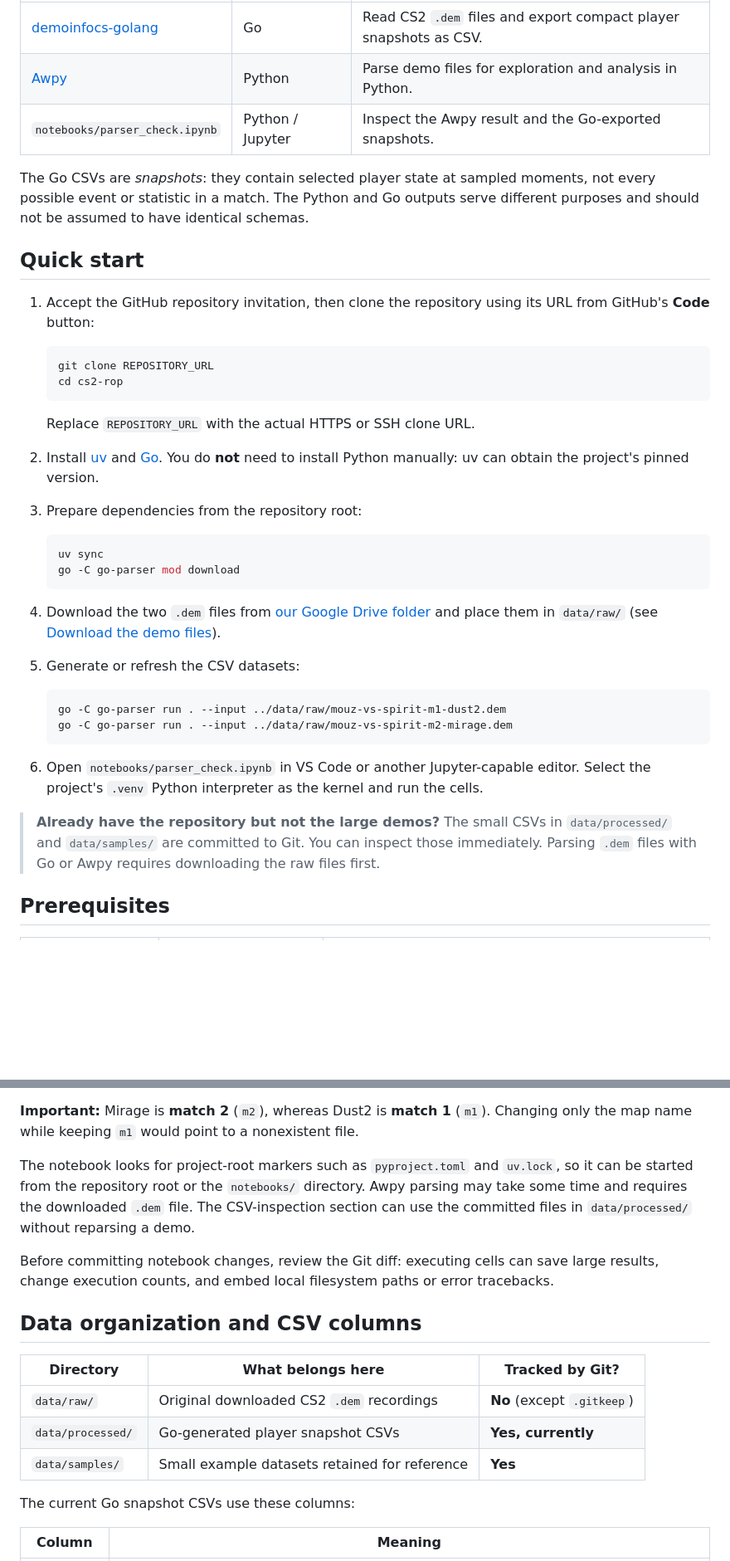
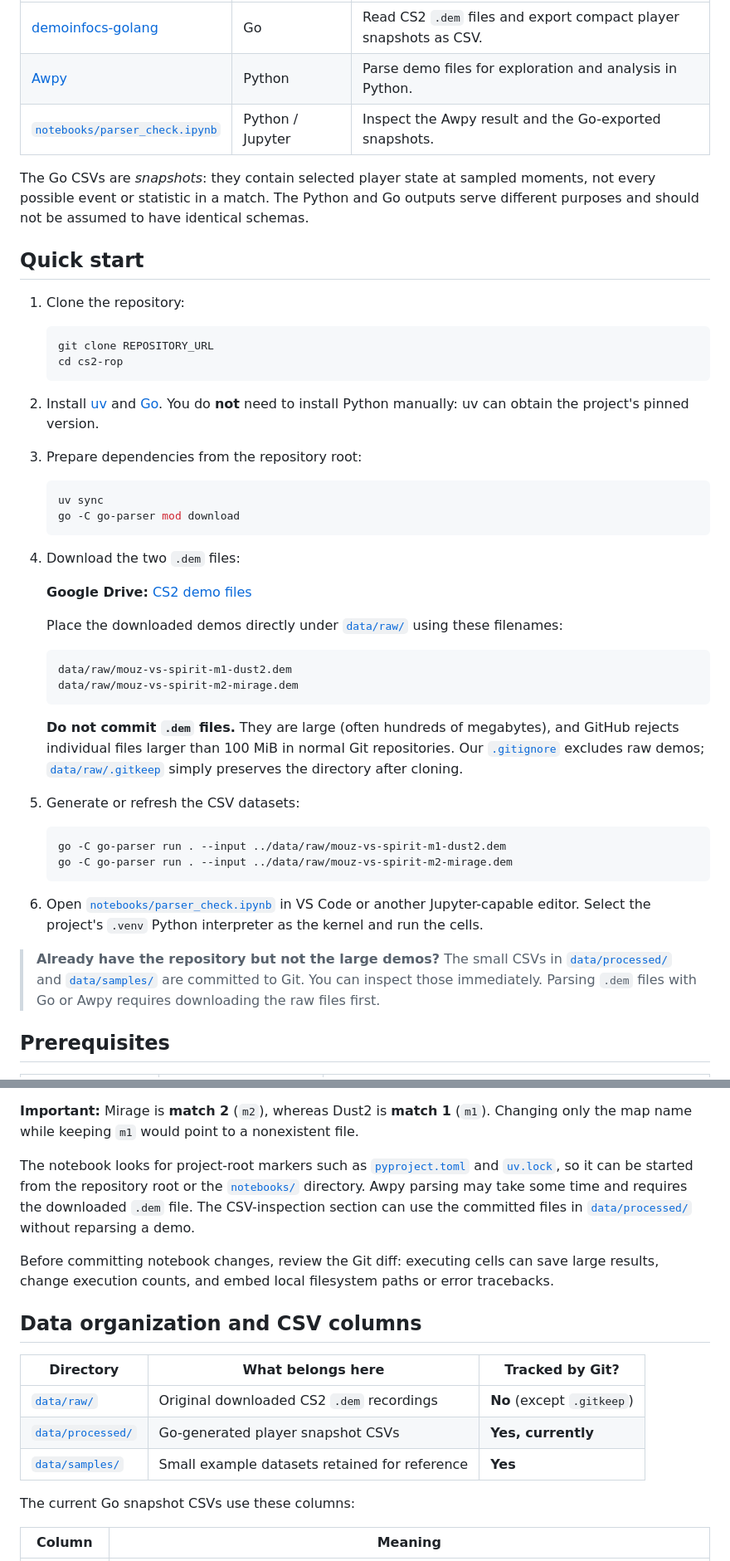
Before and after one commit to 00riddle00/cs2-rop, a Markdown page: README.md, 2 parts joined by grey strips. Shown at 83% size. Drawn GitHub-style; blank space fills up the shorter version.

````diff
--- a/README.md
+++ b/README.md
@@ -48,23 +46,20 @@ The project currently uses two complementary parsers:
 | ------------------------------------------------------------------- | ---------------- | ----------------------------------------------------------------- |
 | [demoinfocs-golang](https://github.com/markus-wa/demoinfocs-golang) | Go               | Read CS2 `.dem` files and export compact player snapshots as CSV. |
 | [Awpy](https://github.com/pnxenopoulos/awpy)                        | Python           | Parse demo files for exploration and analysis in Python.          |
-| `notebooks/parser_check.ipynb`                                      | Python / Jupyter | Inspect the Awpy result and the Go-exported snapshots.            |
+| [`notebooks/parser_check.ipynb`](./notebooks/parser_check.ipynb)    | Python / Jupyter | Inspect the Awpy result and the Go-exported snapshots.            |
 
-The Go CSVs are *snapshots*: they contain selected player state at sampled moments, not
-every possible event or statistic in a match. The Python and Go outputs serve different
-purposes and should not be assumed to have identical schemas.
+The Go CSVs are *snapshots*: they contain selected player state at sampled moments,
+not every possible event or statistic in a match. The Python and Go outputs serve
+different purposes and should not be assumed to have identical schemas.
 
 ## Quick start
 
-1. Accept the GitHub repository invitation, then clone the repository using its URL from
-   GitHub's **Code** button:
+1. Clone the repository:
 
    ```bash
    git clone REPOSITORY_URL
    cd cs2-rop
    ```
-
-   Replace `REPOSITORY_URL` with the actual HTTPS or SSH clone URL.
 
 2. Install [uv](https://docs.astral.sh/uv/getting-started/installation/) and
    [Go](https://go.dev/doc/install). You do **not** need to install Python manually: uv
@@ -77,9 +72,23 @@ purposes and should not be assumed to have identical schemas.
    go -C go-parser mod download
    ```
 
-4. Download the two `.dem` files from [our Google Drive
-   folder](https://drive.google.com/drive/folders/1UgOOA8CaxJsiOhflHg3al98Yb-lQi989) and
-   place them in `data/raw/` (see [Download the demo files](#download-the-demo-files)).
+4. Download the two `.dem` files:
+
+   **Google Drive:** [CS2 demo files](https://drive.google.com/drive/folders/1UgOOA8CaxJsiOhflHg3al98Yb-lQi989)
+
+   Place the downloaded demos directly under [`data/raw/`](./data/raw/) using these
+   filenames:
+
+   ```text
+   data/raw/mouz-vs-spirit-m1-dust2.dem
+   data/raw/mouz-vs-spirit-m2-mirage.dem
+   ```
+
+   **Do not commit `.dem` files.** They are large (often hundreds of megabytes),
+   and GitHub rejects individual files larger than 100 MiB in normal Git repositories.
+   Our [`.gitignore`](./.gitignore) excludes raw demos;
+   [`data/raw/.gitkeep`](./data/raw/.gitkeep) simply preserves the directory
+   after cloning.
 
 5. Generate or refresh the CSV datasets:
 
@@ -88,13 +97,14 @@ purposes and should not be assumed to have identical schemas.
    go -C go-parser run . --input ../data/raw/mouz-vs-spirit-m2-mirage.dem
    ```
 
-6. Open `notebooks/parser_check.ipynb` in VS Code or another Jupyter-capable editor.
+6. Open [`notebooks/parser_check.ipynb`](./notebooks/parser_check.ipynb) in VS Code
+   or another Jupyter-capable editor.
    Select the project's `.venv` Python interpreter as the kernel and run the cells.
 
 > **Already have the repository but not the large demos?** The small CSVs in
-> `data/processed/` and `data/samples/` are committed to Git. You can inspect those
-> immediately. Parsing `.dem` files with Go or Awpy requires downloading the raw files
-> first.
+> [`data/processed/`](./data/processed/) and [`data/samples/`](./data/samples/) are
+> committed to Git. You can inspect those immediately. Parsing `.dem` files with Go or
+> Awpy requires downloading the raw files first.
 
 ## Prerequisites
 
@@ -299,21 +290,23 @@ extensions) or another notebook editor.
 **Important:** Mirage is **match 2** (`m2`), whereas Dust2 is **match 1** (`m1`).
 Changing only the map name while keeping `m1` would point to a nonexistent file.
 
-The notebook looks for project-root markers such as `pyproject.toml` and `uv.lock`, so
-it can be started from the repository root or the `notebooks/` directory. Awpy parsing
+The notebook looks for project-root markers such as
+[`pyproject.toml`](./pyproject.toml) and [`uv.lock`](./uv.lock), so it can be started
+from the repository root or the [`notebooks/`](./notebooks/) directory. Awpy parsing
 may take some time and requires the downloaded `.dem` file. The CSV-inspection section
-can use the committed files in `data/processed/` without reparsing a demo.
+can use the committed files in [`data/processed/`](./data/processed/) without reparsing
+a demo.
 
 Before committing notebook changes, review the Git diff: executing cells can save large
 results, change execution counts, and embed local filesystem paths or error tracebacks.
 
 ## Data organization and CSV columns
 
-| Directory         | What belongs here                             | Tracked by Git?            |
-| ----------------- | --------------------------------------------- | -------------------------- |
-| `data/raw/`       | Original downloaded CS2 `.dem` recordings     | **No** (except `.gitkeep`) |
-| `data/processed/` | Go-generated player snapshot CSVs             | **Yes, currently**         |
-| `data/samples/`   | Small example datasets retained for reference | **Yes**                    |
+| Directory                              | What belongs here                             | Tracked by Git?            |
+| -------------------------------------- | --------------------------------------------- | -------------------------- |
+| [`data/raw/`](./data/raw/)             | Original downloaded CS2 `.dem` recordings     | **No** (except `.gitkeep`) |
+| [`data/processed/`](./data/processed/) | Go-generated player snapshot CSVs             | **Yes, currently**         |
+| [`data/samples/`](./data/samples/)     | Small example datasets retained for reference | **Yes**                    |
 
 The current Go snapshot CSVs use these columns:
 
````
Also changed, not shown: other parts of README.md (+42 -81 lines).
